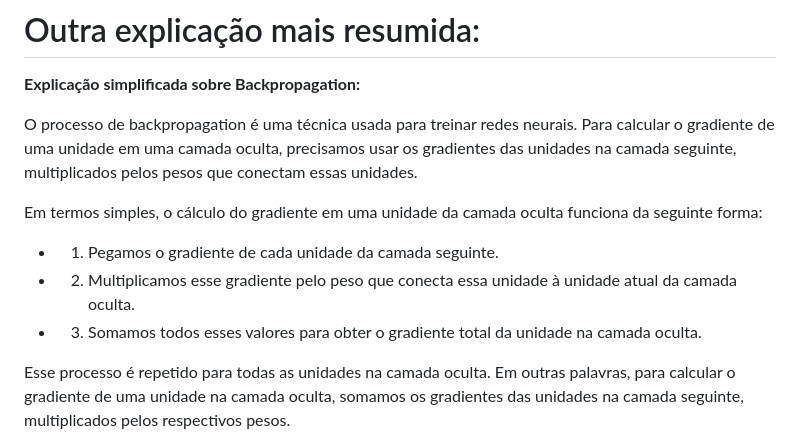
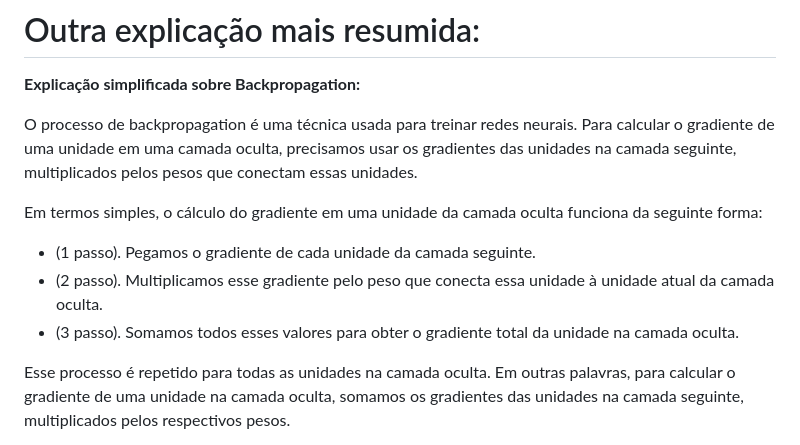
Before and after one commit to WilliamJardim/MLP-mini, a Markdown page: docs/slides/INFORMACOES_SLIDES.md, the part around the change. Rendered like a GitHub page.

Commit message:
Melhorando a descrição

```diff
--- a/docs/slides/INFORMACOES_SLIDES.md
+++ b/docs/slides/INFORMACOES_SLIDES.md
@@ -13,9 +13,9 @@ Então esse processo é um somatório, e **se resume em: "GRADIENTE * PESO (+) G
 O processo de backpropagation é uma técnica usada para treinar redes neurais. Para calcular o gradiente de uma unidade em uma camada oculta, precisamos usar os gradientes das unidades na camada seguinte, multiplicados pelos pesos que conectam essas unidades.
 
 Em termos simples, o cálculo do gradiente em uma unidade da camada oculta funciona da seguinte forma:
- - 1. Pegamos o gradiente de cada unidade da camada seguinte.
- - 2. Multiplicamos esse gradiente pelo peso que conecta essa unidade à unidade atual da camada oculta.
- - 3. Somamos todos esses valores para obter o gradiente total da unidade na camada oculta.
+ - (1 passo). Pegamos o gradiente de cada unidade da camada seguinte.
+ - (2 passo). Multiplicamos esse gradiente pelo peso que conecta essa unidade à unidade atual da camada oculta.
+ - (3 passo). Somamos todos esses valores para obter o gradiente total da unidade na camada oculta.
 
 Esse processo é repetido para todas as unidades na camada oculta. Em outras palavras, para calcular o gradiente de uma unidade na camada oculta, somamos os gradientes das unidades na camada seguinte, multiplicados pelos respectivos pesos.
 
```
